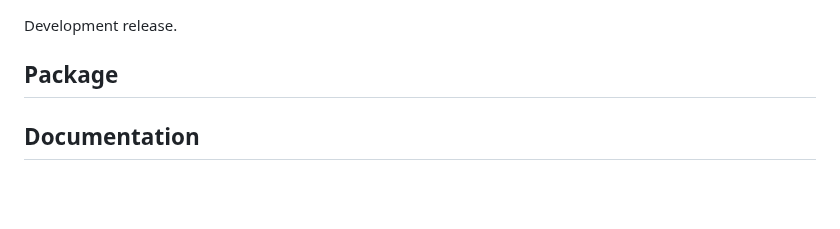
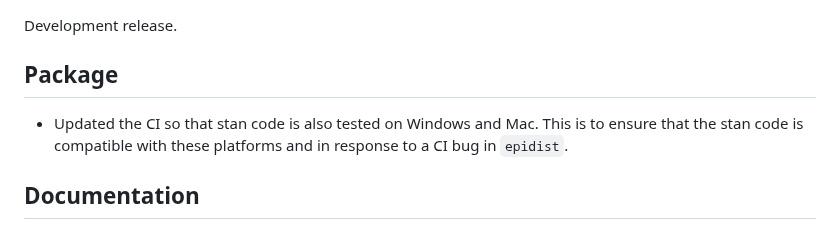
Before and after one commit to epinowcast/primarycensored, a Markdown page: NEWS.md, the part around the change. GitHub-like rendering; blank space fills up the shorter version.

Commit message:
update news information

```diff
--- a/NEWS.md
+++ b/NEWS.md
@@ -3,6 +3,8 @@
 Development release.
 
 ## Package
+
+- Updated the CI so that stan code is also tested on Windows and Mac. This is to ensure that the stan code is compatible with these platforms and in response to a CI bug in `epidist`.
 
 ## Documentation
 
```
